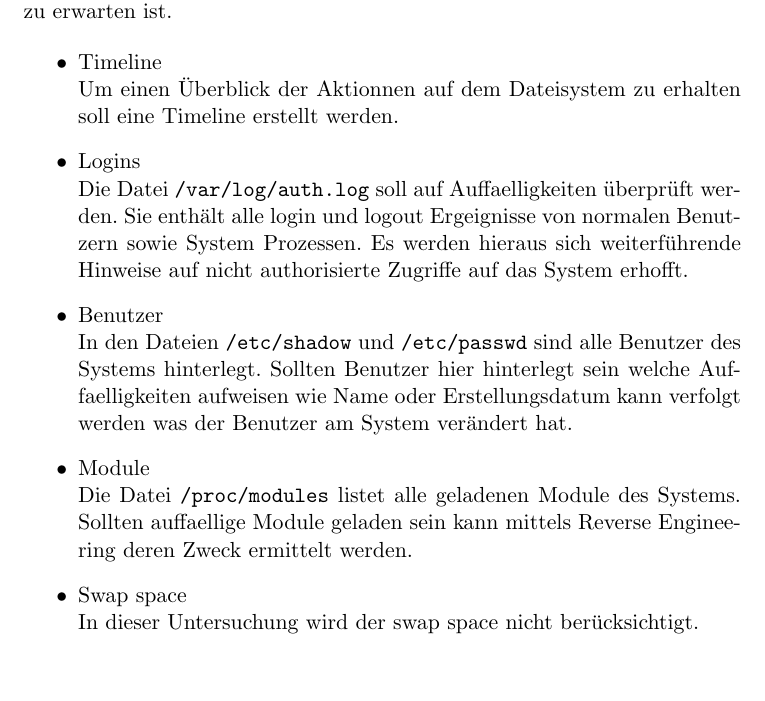
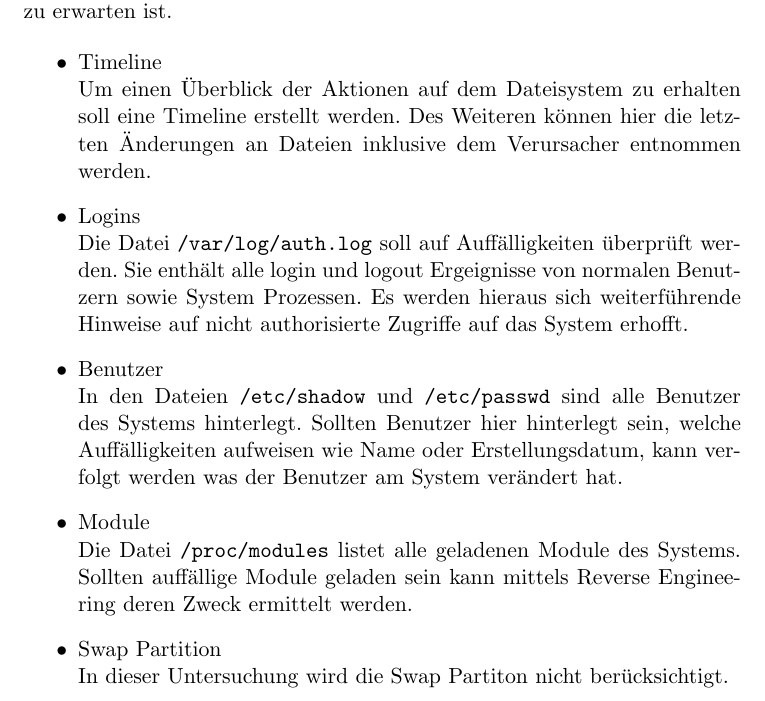
Before and after one commit to h41xy/itf, a LaTeX document (report.tex, which reads pages/planung.tex): part of page 4 of 10, cut so that both start at the same text, the shorter picture padded with empty space. Compiled offline with pdfLaTeX.

Commit message:
Weitere kleine Aenderung (Spelling etc)

```diff
--- a/pages/planung.tex
+++ b/pages/planung.tex
@@ -3,18 +3,19 @@ Um den Vorfall zu bearbeiten wurden in einem Brainstorming Ideen gesammelt was a
 
 \begin{itemize}
 \item Timeline\\
-Um einen Überblick der Aktionnen auf dem Dateisystem zu erhalten soll eine Timeline erstellt werden.
+Um einen Überblick der Aktionen auf dem Dateisystem zu erhalten soll eine Timeline erstellt werden.
+Des Weiteren können hier die letzten Änderungen an Dateien inklusive dem Verursacher entnommen werden.
 
 \item Logins\\
-Die Datei \texttt{/var/log/auth.log} soll auf Auffaelligkeiten überprüft werden. Sie enthält alle login und logout Ergeignisse von normalen Benutzern sowie System Prozessen.
+Die Datei \texttt{/var/log/auth.log} soll auf Auffälligkeiten überprüft werden. Sie enthält alle login und logout Ergeignisse von normalen Benutzern sowie System Prozessen.
 Es werden hieraus sich weiterführende Hinweise auf nicht authorisierte Zugriffe auf das System erhofft.
 
 \item Benutzer\\
-In den Dateien \texttt{/etc/shadow} und \texttt{/etc/passwd} sind alle Benutzer des Systems hinterlegt. Sollten Benutzer hier hinterlegt sein welche Auffaelligkeiten aufweisen wie Name oder Erstellungsdatum kann verfolgt werden was der Benutzer am System verändert hat.
+In den Dateien \texttt{/etc/shadow} und \texttt{/etc/passwd} sind alle Benutzer des Systems hinterlegt. Sollten Benutzer hier hinterlegt sein, welche Auffälligkeiten aufweisen wie Name oder Erstellungsdatum, kann verfolgt werden was der Benutzer am System verändert hat.
 
 \item Module\\
-Die Datei \texttt{/proc/modules} listet alle geladenen Module des Systems. Sollten auffaellige Module geladen sein kann mittels Reverse Engineering deren Zweck ermittelt werden.
+Die Datei \texttt{/proc/modules} listet alle geladenen Module des Systems. Sollten auffällige Module geladen sein kann mittels Reverse Engineering deren Zweck ermittelt werden.
 
-\item Swap space\\
-In dieser Untersuchung wird der swap space nicht berücksichtigt.
+\item Swap Partition\\
+In dieser Untersuchung wird die Swap Partiton nicht berücksichtigt.
 \end{itemize}
```
Also changed, not shown: pages/durchfuehrung.tex (+1 -1 lines), pages/vorbereitung.tex (+2 -2 lines).
